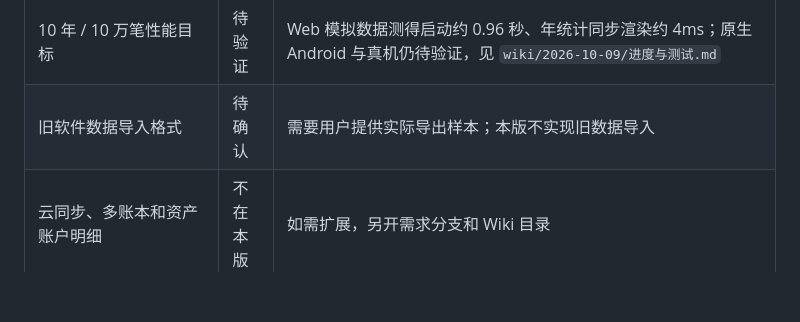
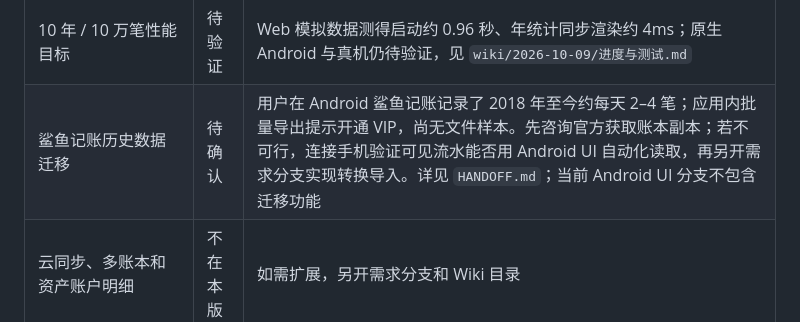
Before and after one commit to wuhene/simple-ledger, a Markdown page: AGENTS.md, the part around the change. GitHub-like rendering; blank space fills up the shorter version.

```diff
--- a/AGENTS.md
+++ b/AGENTS.md
@@ -36,7 +36,7 @@
 | Android 导航、动效与 Web 视觉对齐 | 待验收 | `2026-10-10-1` 已调整底部导航、主 Tab 留白、保存下滑刷新，并按已验收 Web 版重做首页、记账和菜单主要视觉；复验清单见 `wiki/2026-10-10-1/Android导航与记账动效调整.md` |
 | S4 APK 打包与真机验证 | 待验证 | `versionCode=3` 的 Debug APK 已构建并通过签名/包信息检查，见 `project/android/SimpleLedger-debug.apk`；本机模拟器无法启动且无连接设备，用户复验及性能测试待完成 |
 | 10 年 / 10 万笔性能目标 | 待验证 | Web 模拟数据测得启动约 0.96 秒、年统计同步渲染约 4ms；原生 Android 与真机仍待验证，见 `wiki/2026-10-09/进度与测试.md` |
-| 旧软件数据导入格式 | 待确认 | 需要用户提供实际导出样本；本版不实现旧数据导入 |
+| 鲨鱼记账历史数据迁移 | 待确认 | 用户在 Android 鲨鱼记账记录了 2018 年至今约每天 2–4 笔；应用内批量导出提示开通 VIP，尚无文件样本。先咨询官方获取账本副本；若不可行，连接手机验证可见流水能否用 Android UI 自动化读取，再另开需求分支实现转换导入。详见 `HANDOFF.md`；当前 Android UI 分支不包含迁移功能 |
 | 云同步、多账本和资产账户明细 | 不在本版 | 如需扩展，另开需求分支和 Wiki 目录 |
 
 状态使用：待办、进行中、待验收、完成、待确认、待验证、不在本版。每项完成时写明验证结果或提交位置。
```
Also changed, not shown: HANDOFF.md (+9 -2 lines), wiki/2026-10-10-1/Android导航与记账动效调整.md (+1 -1 lines).
